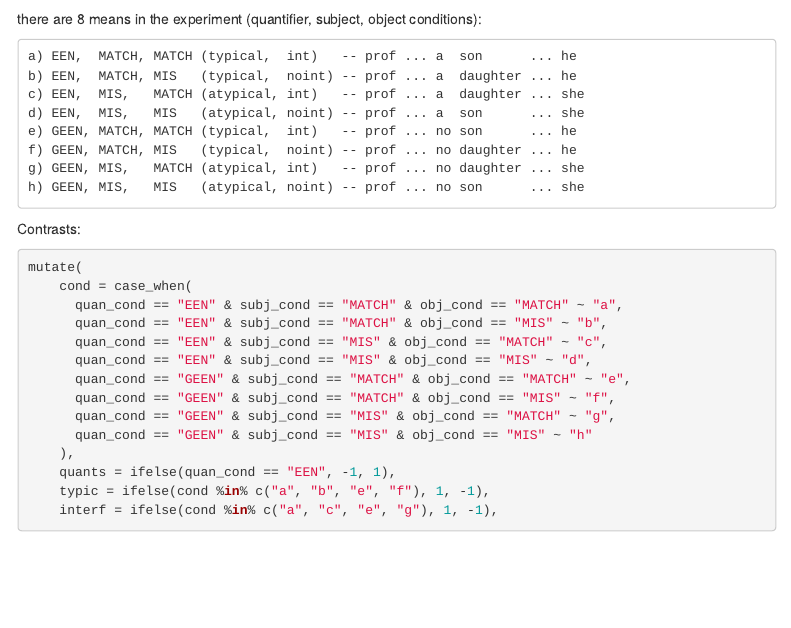
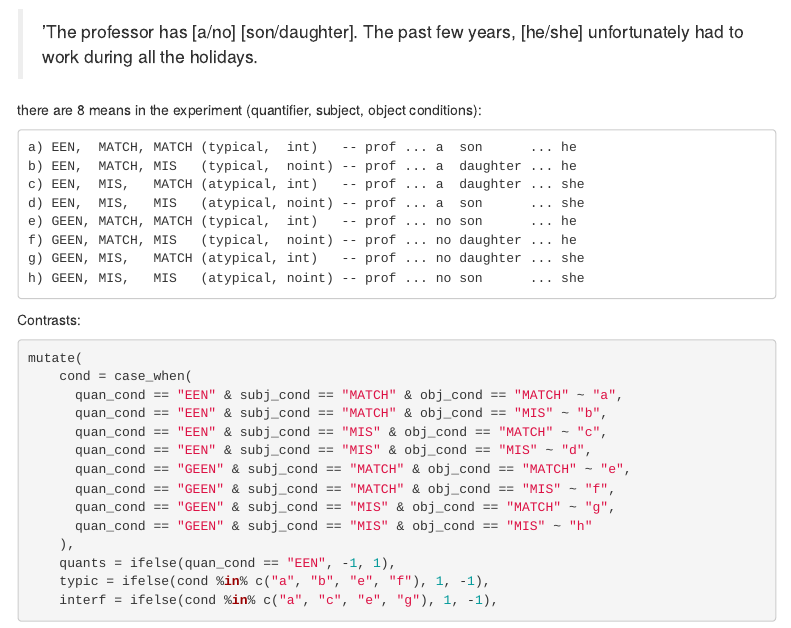
Before and after one commit to plants-mom/semantic-accessibility, an R Markdown document (doc/models_summary.Rmd): the page in a window 1100 px wide, from 120 px down. Rendered offline with R 4.5, knitr and Pandoc, with nearby package versions; some code elsewhere in the file could not run offline; menus at the side of the page are left out.

Commit message:
add example

````diff
--- a/doc/models_summary.Rmd
+++ b/doc/models_summary.Rmd
@@ -30,6 +30,8 @@ res <- dir_ls(here("results"), regexp =  "[a-z]+_(full)|(split)_models.csv") %>%
   map_dfr(read_csv, .id = "source") %>%
   mutate(source = path_file(source))
 ```
+
+> ‘The professor has [a/no] [son/daughter]. The past few years, [he/she] unfortunately had to work during all the holidays.
 
 there are 8 means in the experiment (quantifier, subject, object conditions):
 ```
````
